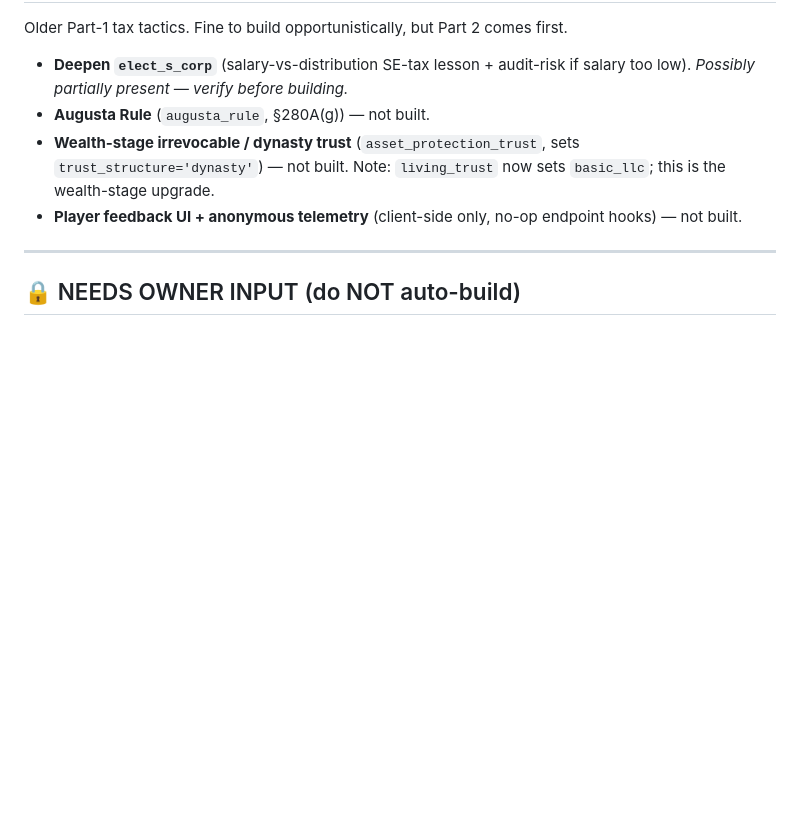
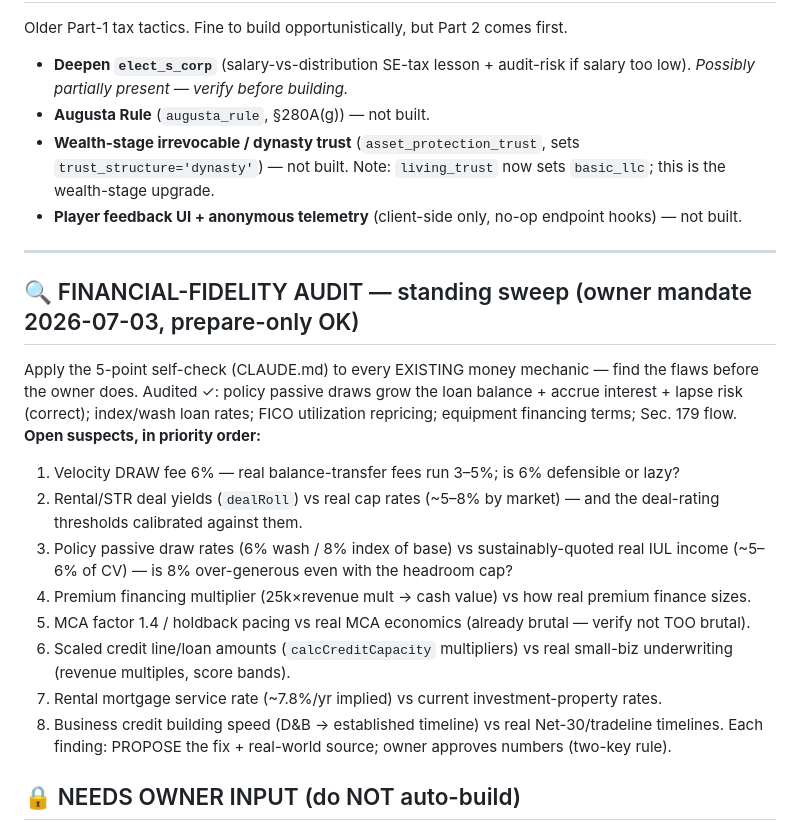
Before and after one commit to brucelin-tla/entrepreneur-paradise, a Markdown page: NIGHTLY_QUEUE.md, the part around the change. GitHub-like rendering; blank space fills up the shorter version.

Commit message:
docs: standing financial-fidelity audit — 8 open suspects, prioritized (owner mandate)
Co-Authored-By: Claude Fable 5 <noreply@anthropic.com>

```diff
--- a/NIGHTLY_QUEUE.md
+++ b/NIGHTLY_QUEUE.md
@@ -187,6 +187,24 @@ Older Part-1 tax tactics. Fine to build opportunistically, but Part 2 comes firs
 
 ---
 
+## 🔍 FINANCIAL-FIDELITY AUDIT — standing sweep (owner mandate 2026-07-03, prepare-only OK)
+Apply the 5-point self-check (CLAUDE.md) to every EXISTING money mechanic — find the flaws before
+the owner does. Audited ✓: policy passive draws grow the loan balance + accrue interest + lapse
+risk (correct); index/wash loan rates; FICO utilization repricing; equipment financing terms;
+Sec. 179 flow. **Open suspects, in priority order:**
+1. Velocity DRAW fee 6% — real balance-transfer fees run 3–5%; is 6% defensible or lazy?
+2. Rental/STR deal yields (`dealRoll`) vs real cap rates (~5–8% by market) — and the deal-rating
+   thresholds calibrated against them.
+3. Policy passive draw rates (6% wash / 8% index of base) vs sustainably-quoted real IUL income
+   (~5–6% of CV) — is 8% over-generous even with the headroom cap?
+4. Premium financing multiplier (25k×revenue mult → cash value) vs how real premium finance sizes.
+5. MCA factor 1.4 / holdback pacing vs real MCA economics (already brutal — verify not TOO brutal).
+6. Scaled credit line/loan amounts (`calcCreditCapacity` multipliers) vs real small-biz
+   underwriting (revenue multiples, score bands).
+7. Rental mortgage service rate (~7.8%/yr implied) vs current investment-property rates.
+8. Business credit building speed (D&B → established timeline) vs real Net-30/tradeline timelines.
+Each finding: PROPOSE the fix + real-world source; owner approves numbers (two-key rule).
+
 ## 🔒 NEEDS OWNER INPUT (do NOT auto-build)
 - **Balance-tuning numbers** — the routines PROPOSE tuning from playtest data; the owner picks the
   actual numbers (per `verify-design-decisions-first`).
```
